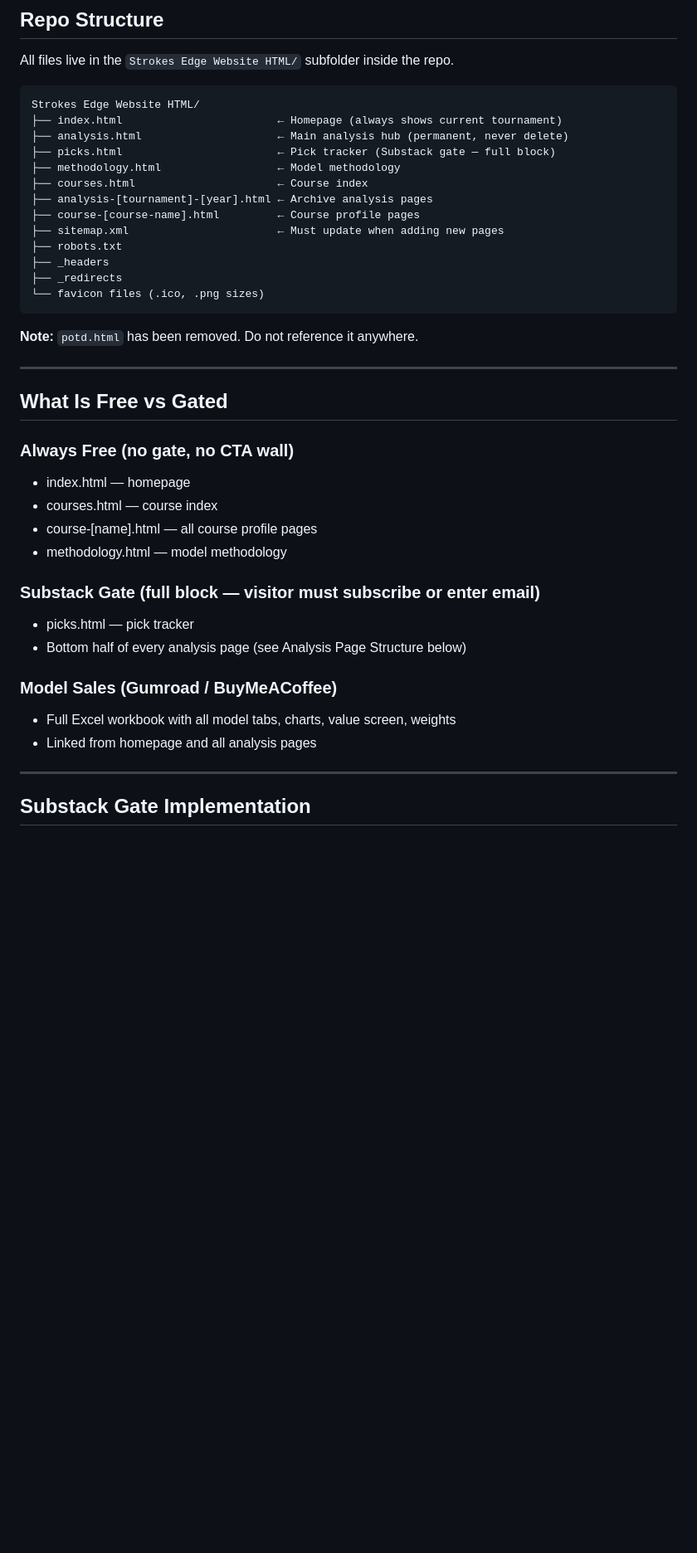
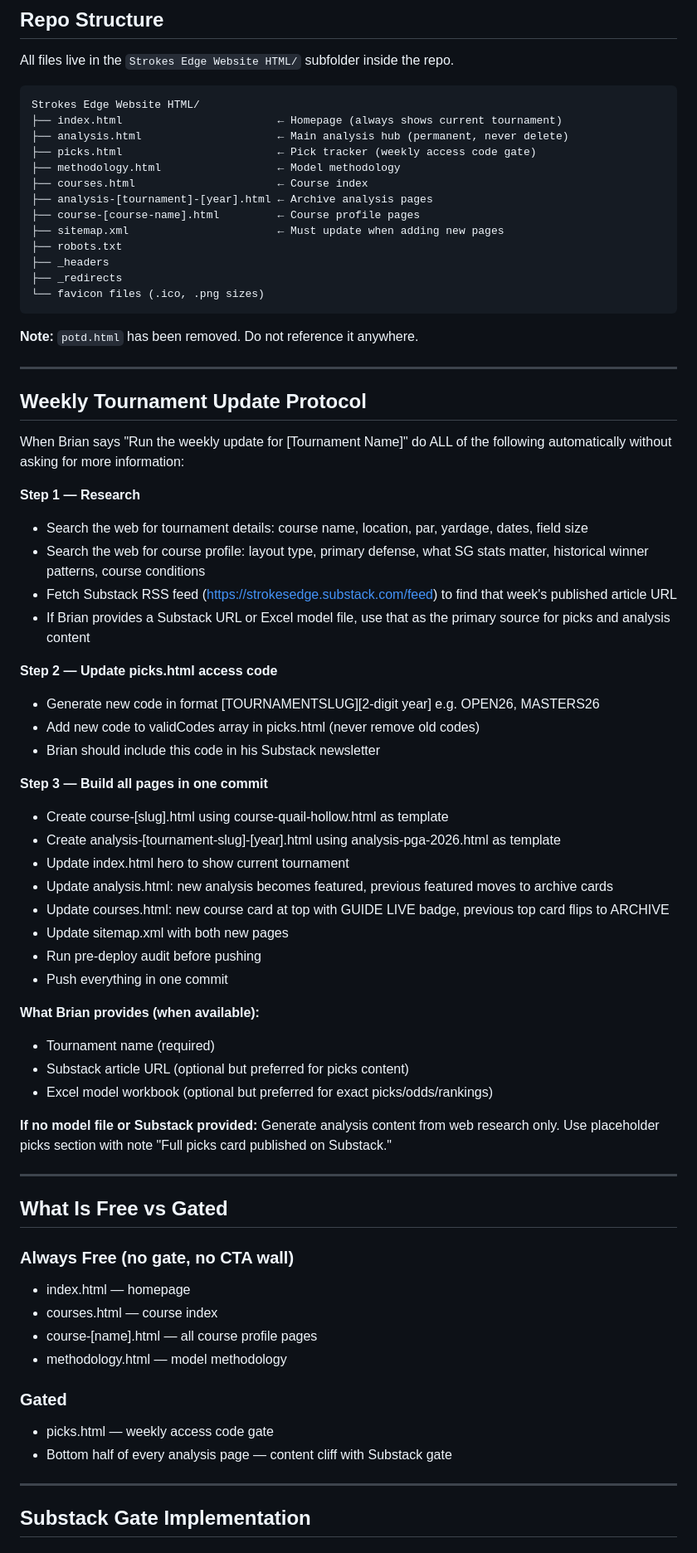
Before and after one commit to strokesedge/strokesedge-site, a Markdown page: CLAUDE.md, the part around one of its changes. Shown at 83% size. GitHub-like rendering; blank space fills up the shorter version.

Commit message:
Update CLAUDE.md with weekly tournament update protocol
Co-Authored-By: Claude Sonnet 5 <noreply@anthropic.com>

```diff
--- a/CLAUDE.md
+++ b/CLAUDE.md
@@ -12,7 +12,7 @@ All files live in the `Strokes Edge Website HTML/` subfolder inside the repo.
 Strokes Edge Website HTML/
 ├── index.html                        ← Homepage (always shows current tournament)
 ├── analysis.html                     ← Main analysis hub (permanent, never delete)
-├── picks.html                        ← Pick tracker (Substack gate — full block)
+├── picks.html                        ← Pick tracker (weekly access code gate)
 ├── methodology.html                  ← Model methodology
 ├── courses.html                      ← Course index
 ├── analysis-[tournament]-[year].html ← Archive analysis pages
@@ -28,6 +28,41 @@ Strokes Edge Website HTML/
 
 ---
 
+## Weekly Tournament Update Protocol
+
+When Brian says "Run the weekly update for [Tournament Name]" do ALL of the following automatically without asking for more information:
+
+**Step 1 — Research**
+- Search the web for tournament details: course name, location, par, yardage, dates, field size
+- Search the web for course profile: layout type, primary defense, what SG stats matter, historical winner patterns, course conditions
+- Fetch Substack RSS feed (https://strokesedge.substack.com/feed) to find that week's published article URL
+- If Brian provides a Substack URL or Excel model file, use that as the primary source for picks and analysis content
+
+**Step 2 — Update picks.html access code**
+- Generate new code in format [TOURNAMENTSLUG][2-digit year] e.g. OPEN26, MASTERS26
+- Add new code to validCodes array in picks.html (never remove old codes)
+- Brian should include this code in his Substack newsletter
+
+**Step 3 — Build all pages in one commit**
+- Create course-[slug].html using course-quail-hollow.html as template
+- Create analysis-[tournament-slug]-[year].html using analysis-pga-2026.html as template
+- Update index.html hero to show current tournament
+- Update analysis.html: new analysis becomes featured, previous featured moves to archive cards
+- Update courses.html: new course card at top with GUIDE LIVE badge, previous top card flips to ARCHIVE
+- Update sitemap.xml with both new pages
+- Run pre-deploy audit before pushing
+- Push everything in one commit
+
+**What Brian provides (when available):**
+- Tournament name (required)
+- Substack article URL (optional but preferred for picks content)
+- Excel model workbook (optional but preferred for exact picks/odds/rankings)
+
+**If no model file or Substack provided:**
+Generate analysis content from web research only. Use placeholder picks section with note "Full picks card published on Substack."
+
+---
+
 ## What Is Free vs Gated
 
 ### Always Free (no gate, no CTA wall)
@@ -36,13 +71,9 @@ Strokes Edge Website HTML/
 - course-[name].html — all course profile pages
 - methodology.html — model methodology
 
-### Substack Gate (full block — visitor must subscribe or enter email)
-- picks.html — pick tracker
-- Bottom half of every analysis page (see Analysis Page Structure below)
-
-### Model Sales (Gumroad / BuyMeACoffee)
-- Full Excel workbook with all model tabs, charts, value screen, weights
-- Linked from homepage and all analysis pages
+### Gated
+- picks.html — weekly access code gate
+- Bottom half of every analysis page — content cliff with Substack gate
 
 ---
 
```
Also changed, not shown: other parts of CLAUDE.md (+69 -134 lines).
